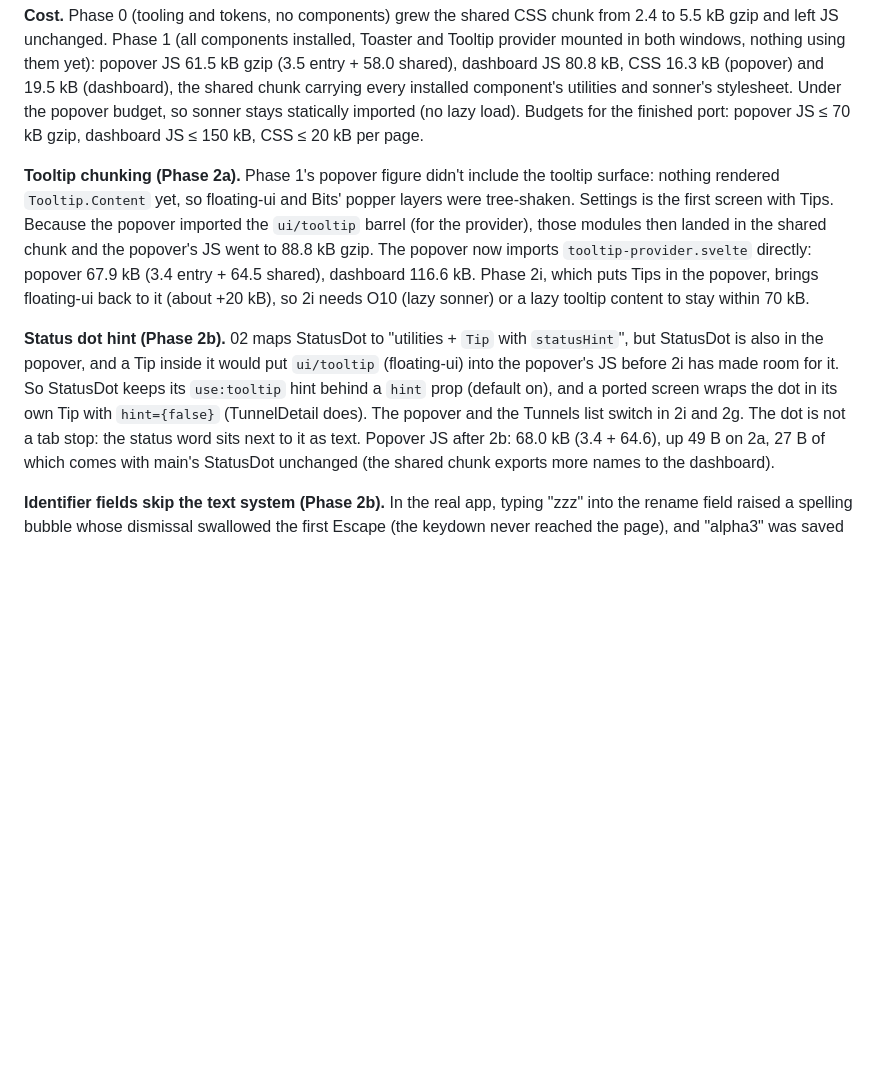
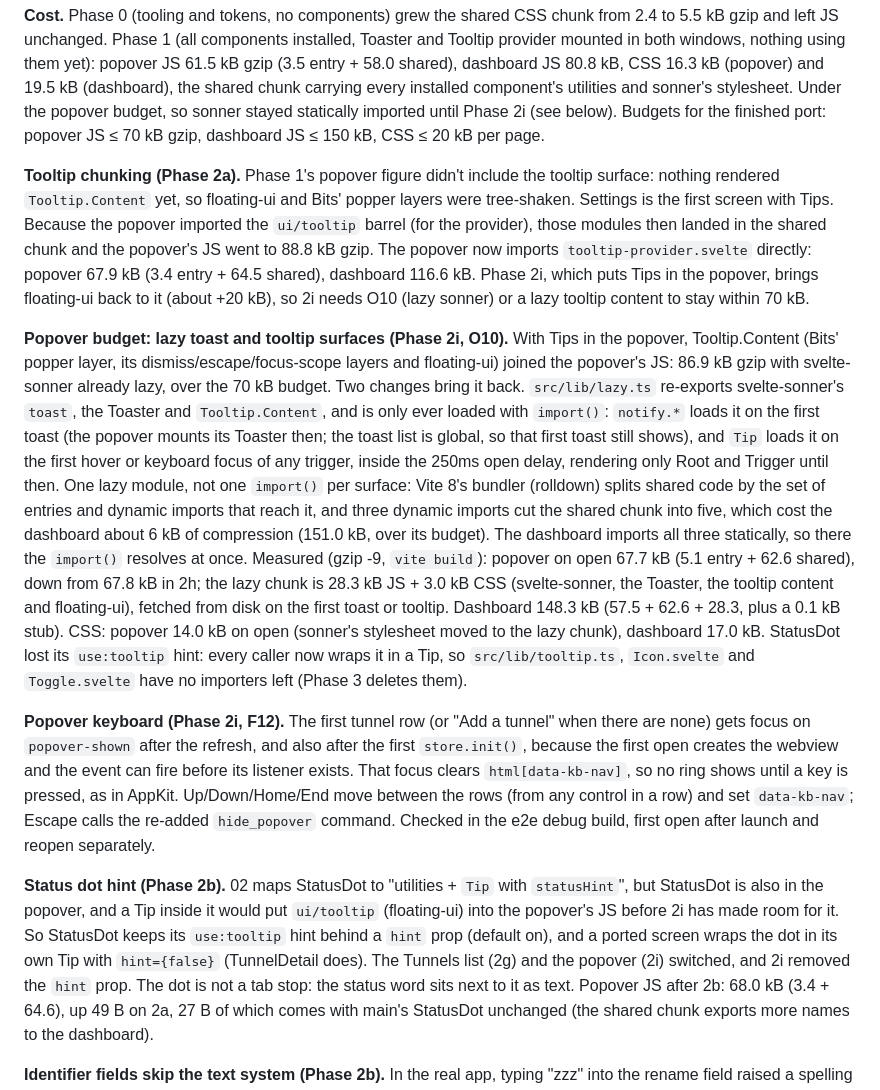
Before and after one commit to davidsonsns/underlane, a Markdown page: docs/decisions.md, the part around the change. Rendered like a GitHub page; blank space fills up the shorter version.

Commit message:
docs: popover lazy surfaces, budget and keyboard (decisions §17, Phase 2i)

```diff
--- a/docs/decisions.md
+++ b/docs/decisions.md
@@ -489,7 +489,7 @@ decoration. WCAG 1.4.3 covers placeholder text.
 provider mounted in both windows, nothing using them yet): popover JS 61.5 kB gzip (3.5 entry +
 58.0 shared), dashboard JS 80.8 kB, CSS 16.3 kB (popover) and 19.5 kB (dashboard), the shared
 chunk carrying every installed component's utilities and sonner's stylesheet. Under the popover
-budget, so sonner stays statically imported (no lazy load). Budgets for the finished port: popover JS ≤ 70 kB gzip,
+budget, so sonner stayed statically imported until Phase 2i (see below). Budgets for the finished port: popover JS ≤ 70 kB gzip,
 dashboard JS ≤ 150 kB, CSS ≤ 20 kB per page.
 
 **Tooltip chunking (Phase 2a).** Phase 1's popover figure didn't include the tooltip
@@ -501,11 +501,40 @@ popover 67.9 kB (3.4 entry + 64.5 shared), dashboard 116.6 kB. Phase 2i, which p
 popover, brings floating-ui back to it (about +20 kB), so 2i needs O10 (lazy sonner) or a lazy
 tooltip content to stay within 70 kB.
 
+**Popover budget: lazy toast and tooltip surfaces (Phase 2i, O10).** With Tips in the
+popover, Tooltip.Content (Bits' popper layer, its dismiss/escape/focus-scope layers and
+floating-ui) joined the popover's JS: 86.9 kB gzip with svelte-sonner already lazy, over the
+70 kB budget. Two changes bring it back. `src/lib/lazy.ts` re-exports svelte-sonner's `toast`,
+the Toaster and `Tooltip.Content`, and is only ever loaded with `import()`: `notify.*` loads it
+on the first toast (the popover mounts its Toaster then; the toast list is global, so that
+first toast still shows), and `Tip` loads it on the first hover or keyboard focus of any trigger,
+inside the 250ms open delay, rendering only Root and Trigger until then. One lazy module, not
+one `import()` per surface: Vite 8's bundler (rolldown) splits shared code by the set of
+entries and dynamic imports that reach it, and three dynamic imports cut the shared chunk into
+five, which cost the dashboard about 6 kB of compression (151.0 kB, over its budget). The
+dashboard imports all three statically, so there the `import()` resolves at once.
+Measured (gzip -9, `vite build`): popover on open 67.7 kB (5.1 entry + 62.6 shared), down from
+67.8 kB in 2h; the lazy chunk is 28.3 kB JS + 3.0 kB CSS (svelte-sonner, the Toaster, the
+tooltip content and floating-ui), fetched from disk on the first toast or tooltip. Dashboard
+148.3 kB (57.5 + 62.6 + 28.3, plus a 0.1 kB stub). CSS: popover 14.0 kB on open (sonner's
+stylesheet moved to the lazy chunk), dashboard 17.0 kB. StatusDot lost its `use:tooltip` hint:
+every caller now wraps it in a Tip, so `src/lib/tooltip.ts`, `Icon.svelte` and `Toggle.svelte`
+have no importers left (Phase 3 deletes them).
+
+**Popover keyboard (Phase 2i, F12).** The first tunnel row (or "Add a tunnel" when there are
+none) gets focus on `popover-shown` after the refresh, and also after the first `store.init()`,
+because the first open creates the webview and the event can fire before its listener exists.
+That focus clears `html[data-kb-nav]`, so no ring shows until a key is pressed, as in AppKit.
+Up/Down/Home/End move between the rows (from any control in a row) and set `data-kb-nav`;
+Escape calls the re-added `hide_popover` command. Checked in the e2e debug build, first open
+after launch and reopen separately.
+
 **Status dot hint (Phase 2b).** 02 maps StatusDot to "utilities + `Tip` with `statusHint`", but
 StatusDot is also in the popover, and a Tip inside it would put `ui/tooltip` (floating-ui) into
 the popover's JS before 2i has made room for it. So StatusDot keeps its `use:tooltip` hint behind a
 `hint` prop (default on), and a ported screen wraps the dot in its own Tip with `hint={false}`
-(TunnelDetail does). The popover and the Tunnels list switch in 2i and 2g. The dot is not a tab
+(TunnelDetail does). The Tunnels list (2g) and the popover (2i) switched, and 2i removed the
+`hint` prop. The dot is not a tab
 stop: the status word sits next to it as text. Popover JS after 2b: 68.0 kB (3.4 + 64.6), up
 49 B on 2a, 27 B of which comes with main's StatusDot unchanged (the shared chunk exports more
 names to the dashboard).
```
